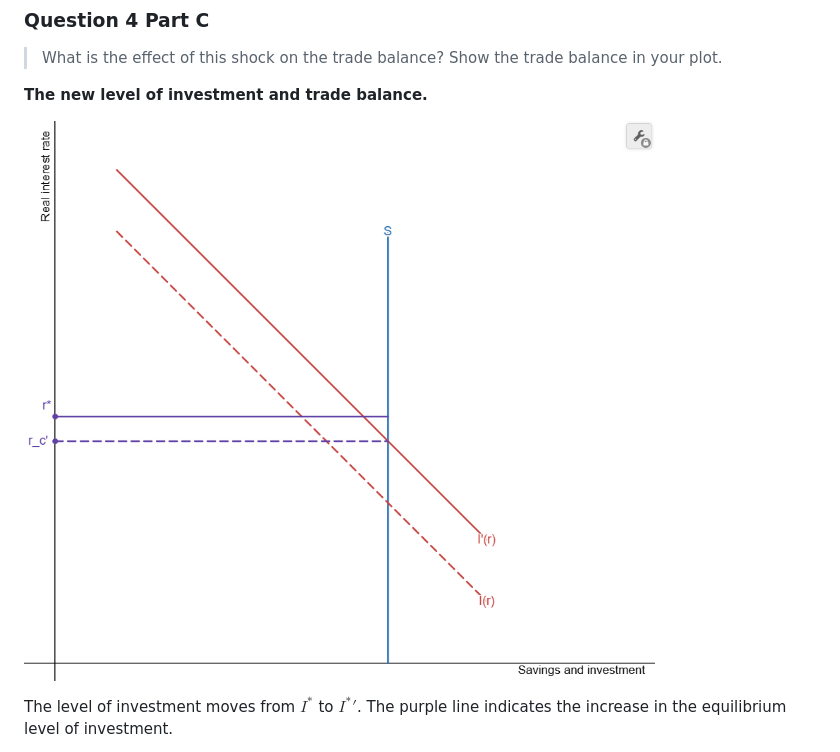
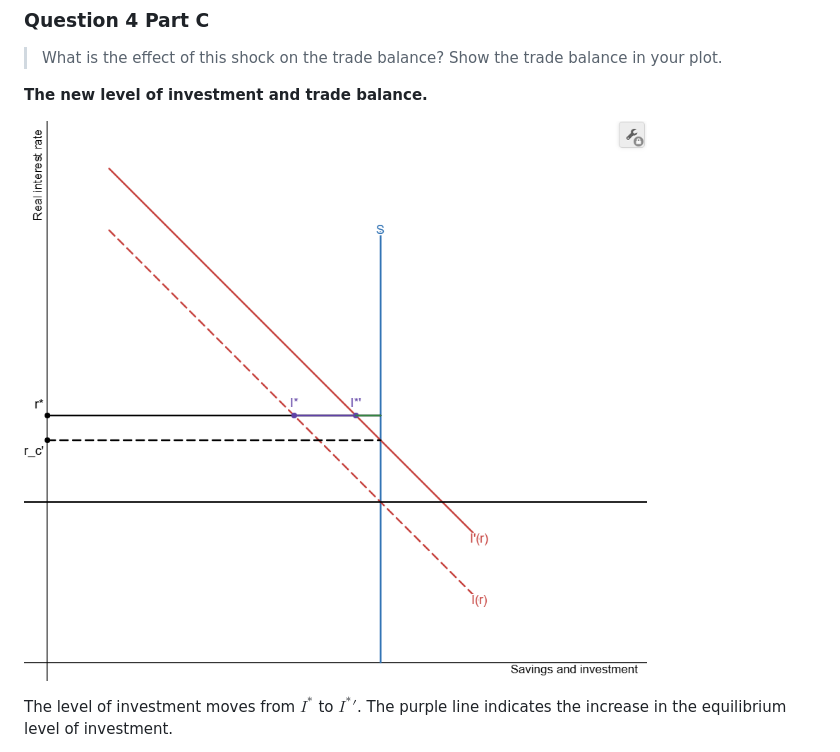
Before and after one commit to ishanpranav/econ-11-economics-of-global-business, a Markdown page: src/problem-set-3.md, the part around the change. GitHub-like rendering.

Commit message:
Update figure reference

```diff
--- a/src/problem-set-3.md
+++ b/src/problem-set-3.md
@@ -417,7 +417,7 @@ The equilibrium level of investment rises in the closed economy.
 
 __The new level of investment and trade balance.__
 
-![The new level of investment and trade balance.](https://github.com/ishanpranav/econ-11-economics-of-global-business/blob/master/images/problem-set-3-4-2.png?raw=true "The new level of investment and trade balance")
+![The new level of investment and trade balance.](https://github.com/ishanpranav/econ-11-economics-of-global-business/blob/master/images/problem-set-3-4-3.png?raw=true "The new level of investment and trade balance")
 
 The level of investment moves from $I^*$ to $I^*'$. The purple line indicates
 the increase in the equilibrium level of investment.
```
